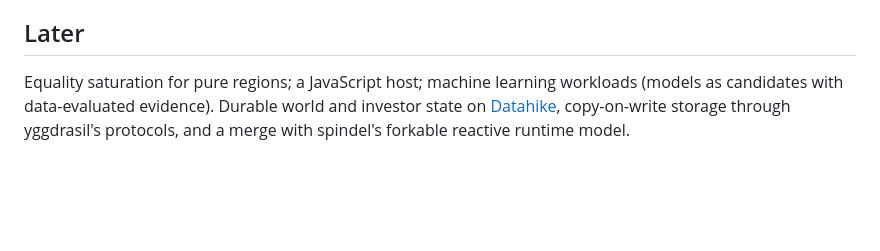
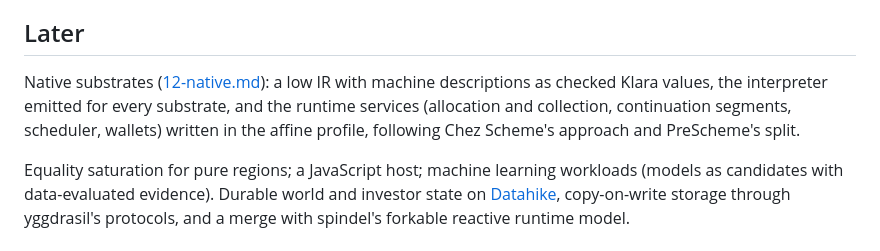
Before and after one commit to replikativ/klara, a Markdown page: design/PLAN.md, the part around the change. GitHub-like rendering; blank space fills up the shorter version.

Commit message:
design/12: native substrates (low IR, machine descriptions, the interpreter emitted per substrate, runtime services in the affine profile)

```diff
--- a/design/PLAN.md
+++ b/design/PLAN.md
@@ -237,6 +237,12 @@ evidence, guards, time, allocation), and run as a test.
 
 ## Later
 
+Native substrates ([12-native.md](12-native.md)): a low IR with machine
+descriptions as checked Klara values, the interpreter emitted for every
+substrate, and the runtime services (allocation and collection,
+continuation segments, scheduler, wallets) written in the affine profile,
+following Chez Scheme's approach and PreScheme's split.
+
 Equality saturation for pure regions; a JavaScript host; machine learning
 workloads (models as candidates with data-evaluated evidence). Durable
 world and investor state on [Datahike](https://github.com/replikativ/datahike),
```
Also changed, not shown: design/12-native.md (added, +143 -0 lines).
